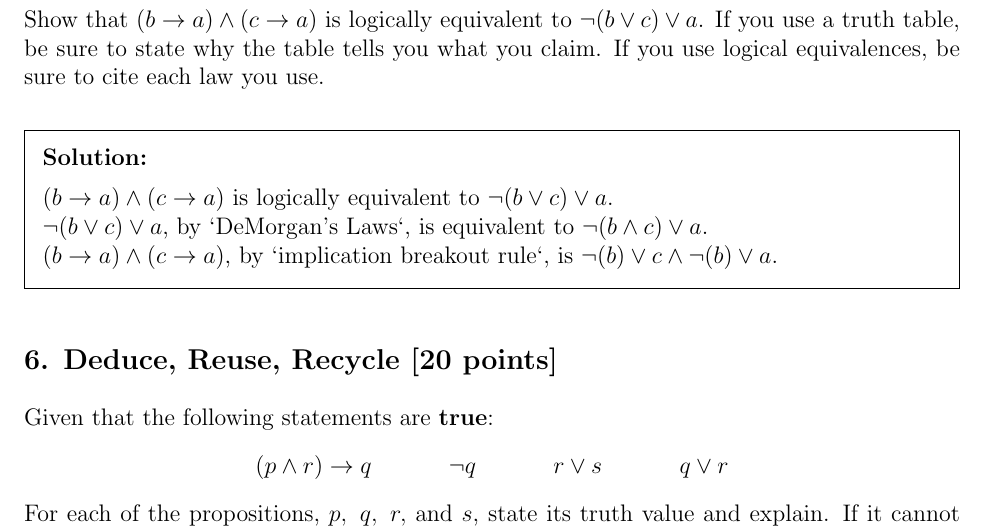
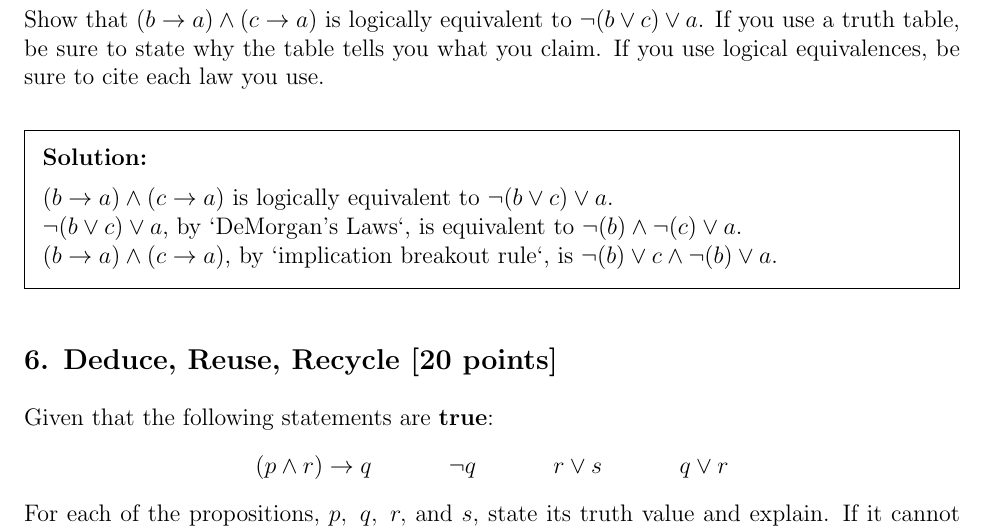
Before and after one commit to PIPIPIG233666/eecs203, a LaTeX problem sheet (hw/hw1/Homework 1.tex): part of page 4 of 6, cut so that both start at the same text. Compiled offline with pdfLaTeX.

Commit message:
hw1: q5: fixup

```diff
--- a/hw/hw1/Homework 1.tex
+++ b/hw/hw1/Homework 1.tex
@@ -162,7 +162,7 @@ Show that $(b \rightarrow a) \land (c \rightarrow a)$ is logically equivalent to
 
 \begin{solution}
 $(b \rightarrow a) \land (c \rightarrow a)$ is logically equivalent to $\neg(b \lor c) \lor a$.
-\\ $\neg(b \lor c) \lor a$, by `DeMorgan's Laws`, is equivalent to $\neg(b \land c) \lor a$.
+\\ $\neg(b \lor c) \lor a$, by `DeMorgan's Laws`, is equivalent to $\neg(b) \land \neg(c) \lor a$.
 \\ $(b \rightarrow a) \land (c \rightarrow a)$, by `implication breakout rule`, is $\neg(b) \lor c \land \neg(b) \lor a$.
 \end{solution}
 
```
